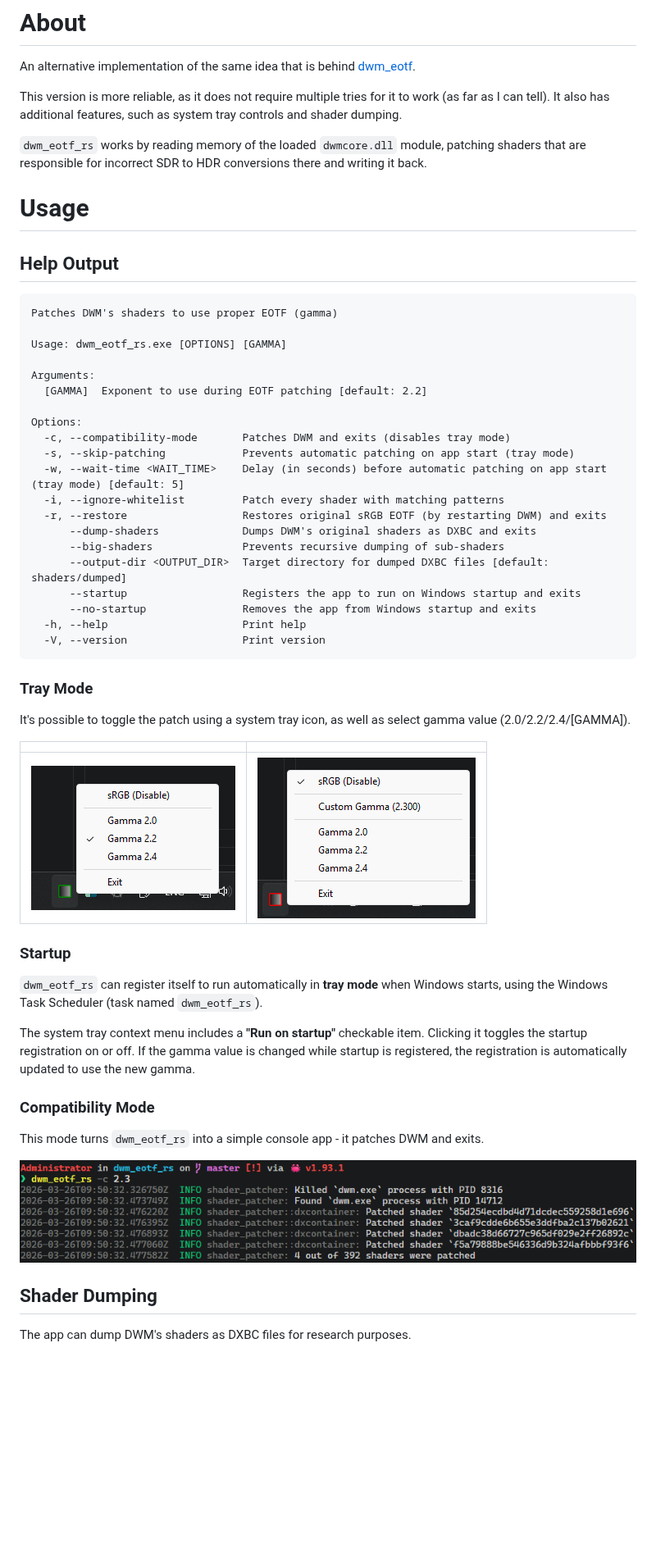
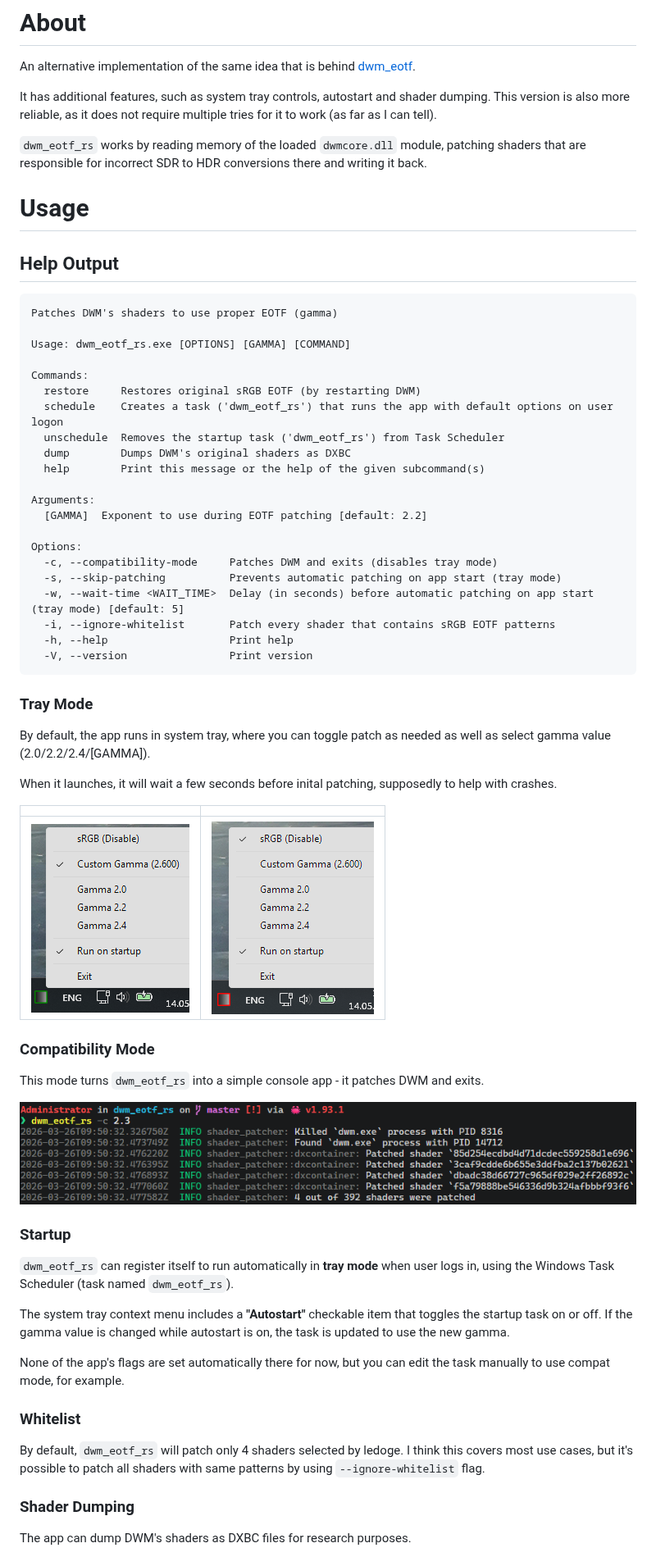
Before and after one commit to SERGEYDJUM/dwm_eotf_rs, a Markdown page: README.md, the part around one of its changes. Shown at 82% size. GitHub-like rendering; pictures changed too: .assets/off.png, .assets/on.png; blank space fills up the shorter version.

Commit message:
feat: rework cli, bump version to 0.11.0

````diff
--- a/README.md
+++ b/README.md
@@ -1,7 +1,7 @@
 # About
 An alternative implementation of the same idea that is behind [dwm_eotf](https://github.com/ledoge/dwm_eotf).
 
-This version is more reliable, as it does not require multiple tries for it to work (as far as I can tell). It also has additional features, such as system tray controls and shader dumping.
+It has additional features, such as system tray controls, autostart and shader dumping. This version is also more reliable, as it does not require multiple tries for it to work (as far as I can tell).
 
 `dwm_eotf_rs` works by reading memory of the loaded `dwmcore.dll` module, patching shaders that are responsible for incorrect SDR to HDR conversions there and writing it back.
 
@@ -11,44 +11,52 @@ This version is more reliable, as it does not require multiple tries for it to w
 ```
 Patches DWM's shaders to use proper EOTF (gamma)
 
-Usage: dwm_eotf_rs.exe [OPTIONS] [GAMMA]
+Usage: dwm_eotf_rs.exe [OPTIONS] [GAMMA] [COMMAND]
+
+Commands:
+  restore     Restores original sRGB EOTF (by restarting DWM)
+  schedule    Creates a task ('dwm_eotf_rs') that runs the app with default options on user logon
+  unschedule  Removes the startup task ('dwm_eotf_rs') from Task Scheduler
+  dump        Dumps DWM's original shaders as DXBC
+  help        Print this message or the help of the given subcommand(s)
 
 Arguments:
   [GAMMA]  Exponent to use during EOTF patching [default: 2.2]
 
 Options:
-  -c, --compatibility-mode       Patches DWM and exits (disables tray mode)
-  -s, --skip-patching            Prevents automatic patching on app start (tray mode)
-  -w, --wait-time <WAIT_TIME>    Delay (in seconds) before automatic patching on app start (tray mode) [default: 5]
-  -i, --ignore-whitelist         Patch every shader with matching patterns
-  -r, --restore                  Restores original sRGB EOTF (by restarting DWM) and exits
-      --dump-shaders             Dumps DWM's original shaders as DXBC and exits
-      --big-shaders              Prevents recursive dumping of sub-shaders
-      --output-dir <OUTPUT_DIR>  Target directory for dumped DXBC files [default: shaders/dumped]
-      --startup                  Registers the app to run on Windows startup and exits
-      --no-startup               Removes the app from Windows startup and exits
-  -h, --help                     Print help
-  -V, --version                  Print version
+  -c, --compatibility-mode     Patches DWM and exits (disables tray mode)
+  -s, --skip-patching          Prevents automatic patching on app start (tray mode)
+  -w, --wait-time <WAIT_TIME>  Delay (in seconds) before automatic patching on app start (tray mode) [default: 5]
+  -i, --ignore-whitelist       Patch every shader that contains sRGB EOTF patterns
+  -h, --help                   Print help
+  -V, --version                Print version
 ```
 
 ### Tray Mode
-It's possible to toggle the patch using a system tray icon, as well as select gamma value (2.0/2.2/2.4/[GAMMA]).
+By default, the app runs in system tray, where you can toggle patch as needed as well as select gamma value (2.0/2.2/2.4/[GAMMA]).
+
+When it launches, it will wait a few seconds before inital patching, supposedly to help with crashes.
 
 |||
 |---------------------|---------------------|
 |![](.assets/on.png)|![](.assets/off.png)|
-
-### Startup
-
-`dwm_eotf_rs` can register itself to run automatically in **tray mode** when Windows starts, using the Windows Task Scheduler (task named `dwm_eotf_rs`).
-
-The system tray context menu includes a **"Run on startup"** checkable item. Clicking it toggles the startup registration on or off. If the gamma value is changed while startup is registered, the registration is automatically updated to use the new gamma.
 
 ### Compatibility Mode
 This mode turns `dwm_eotf_rs` into a simple console app - it patches DWM and exits.
 
 ![](.assets/compat.png)
 
-## Shader Dumping
+### Startup
+
+`dwm_eotf_rs` can register itself to run automatically in **tray mode** when user logs in, using the Windows Task Scheduler (task named `dwm_eotf_rs`).
+
+The system tray context menu includes a **"Autostart"** checkable item that toggles the startup task on or off. If the gamma value is changed while autostart is on, the task is updated to use the new gamma.
+
+None of the app's flags are set automatically there for now, but you can edit the task manually to use compat mode, for example.
+
+### Whitelist
+By default, `dwm_eotf_rs` will patch only 4 shaders selected by ledoge. I think this covers most use cases, but it's possible to patch all shaders with same patterns by using `--ignore-whitelist` flag.
+
+### Shader Dumping
 The app can dump DWM's shaders as DXBC files for research purposes.
 
````
Also changed, not shown: other parts of README.md (+2 -5 lines), 6 other files.
